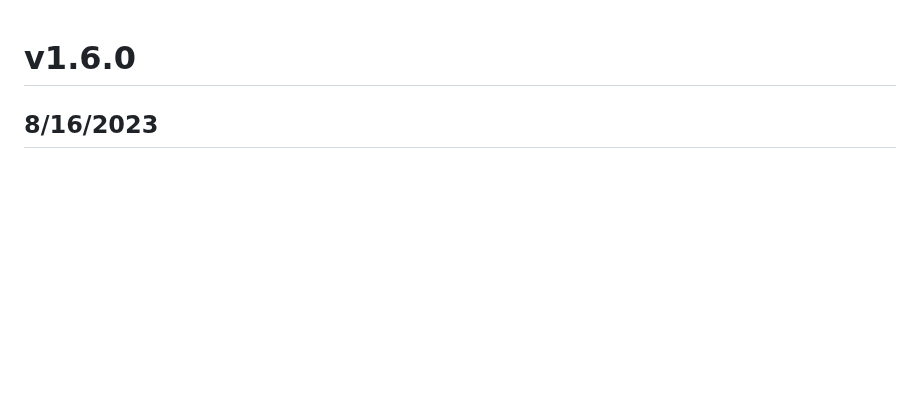
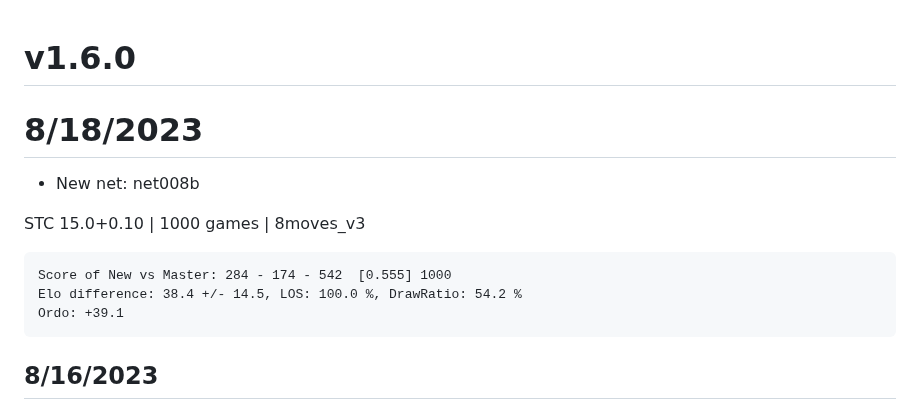
Before and after one commit to SnowballSH/Avalanche, a Markdown page: CHANGELOG.md, the part around the change. Drawn GitHub-style; blank space fills up the shorter version.

Commit message:
changelog

````diff
--- a/CHANGELOG.md
+++ b/CHANGELOG.md
@@ -1,4 +1,15 @@
 # v1.6.0
+
+# 8/18/2023
+
+- New net: net008b
+
+STC 15.0+0.10 | 1000 games | 8moves_v3
+```
+Score of New vs Master: 284 - 174 - 542  [0.555] 1000
+Elo difference: 38.4 +/- 14.5, LOS: 100.0 %, DrawRatio: 54.2 %
+Ordo: +39.1
+```
 
 ## 8/16/2023
 
````
